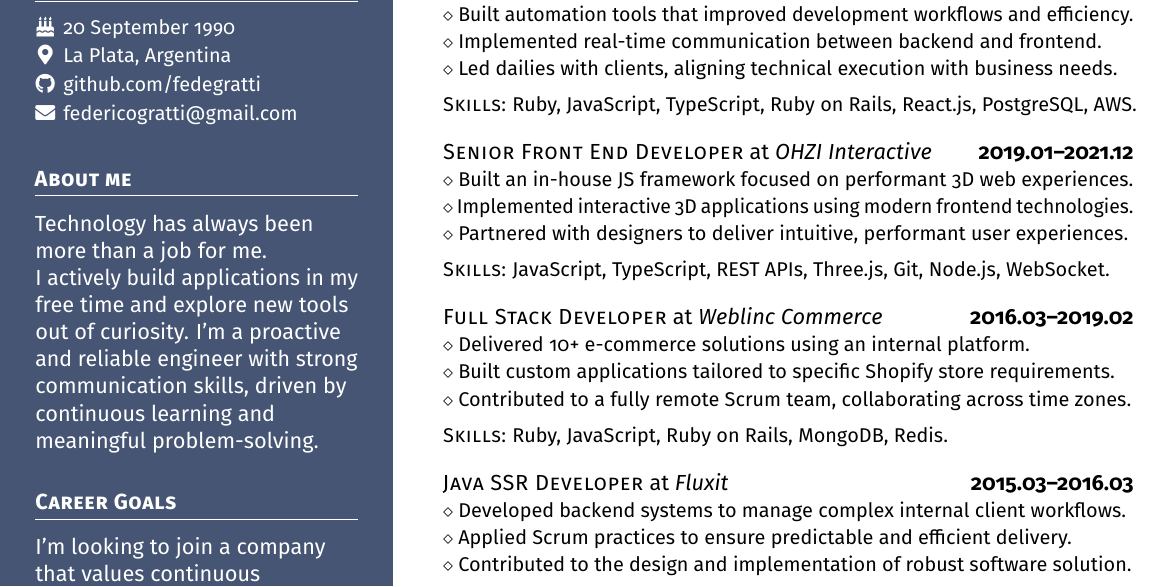
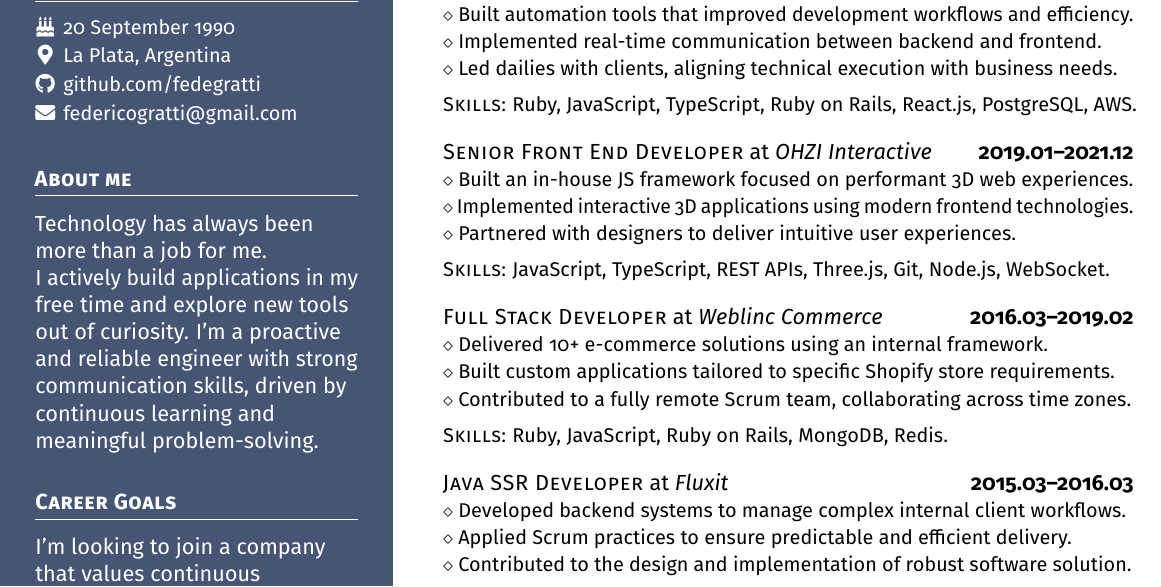
Before and after one commit to fedegratti/resume, a LaTeX CV (resume.tex): part of the page, cut so that both start at the same text. Compiled offline with pdfLaTeX.

Commit message:
Copy changes

```diff
--- a/resume.tex
+++ b/resume.tex
@@ -124,14 +124,14 @@ I’m looking to join a company that values continuous professional and personal
 \textsc{Senior Front End Developer} at \textit{OHZI Interactive}  \dates{2019.01--2021.12} \\
 \smaller{Built an in-house JS framework focused on performant 3D web experiences.} \\
 \smaller{Implemented interactive 3D applications using modern frontend technologies.} \\
-\smaller{Partnered with designers to deliver intuitive, performant user experiences.}
+\smaller{Partnered with designers to deliver intuitive user experiences.}
 
 {\small\textsc{Skills}: JavaScript, TypeScript, REST APIs, Three.js, Git, Node.js, WebSocket.}
 
 \is
 \is
 \textsc{Full Stack Developer} at \textit{Weblinc Commerce} \dates{2016.03--2019.02} \\
-\smaller{Delivered 10+ e-commerce solutions using an internal platform.} \\
+\smaller{Delivered 10+ e-commerce solutions using an internal framework.} \\
 \smaller{Built custom applications tailored to specific Shopify store requirements.} \\
 \smaller{Contributed to a fully remote Scrum team, collaborating across time zones.}
 
```
Also changed, not shown: resume.pdf.
